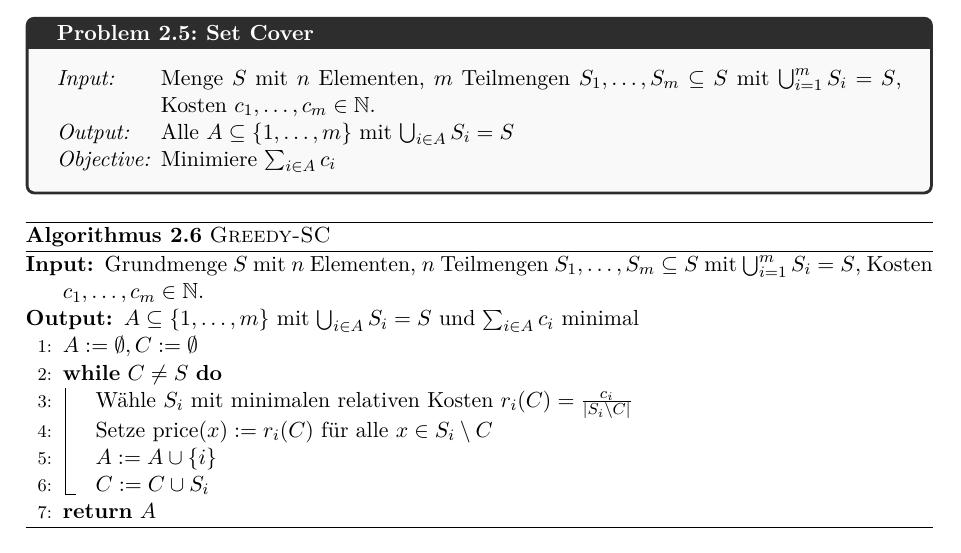
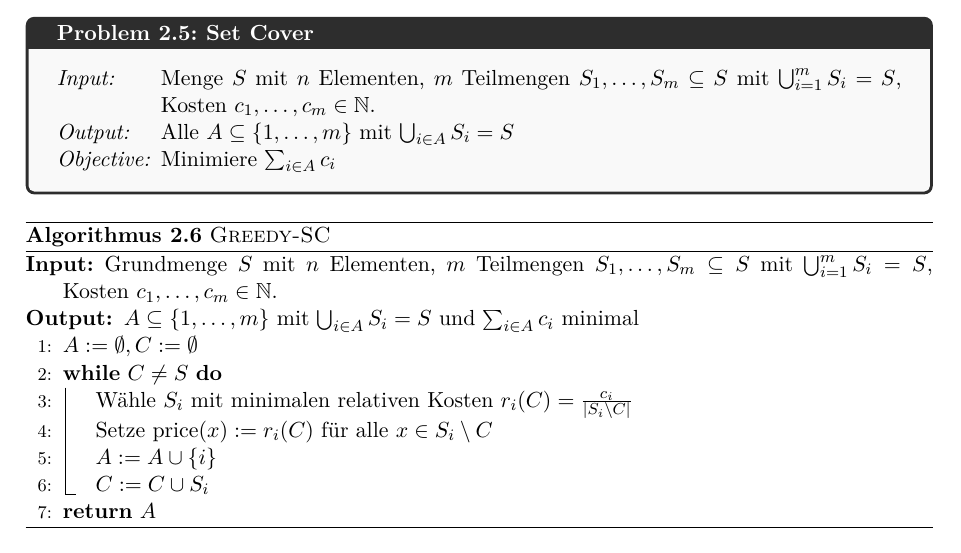
Before and after one commit to Daniel31415/lecture-notes, a LaTeX document (LectureNotes/RandApprox_KesselheimRoeglin/randapprox.tex): part of page 9 of 77, cut so that both start at the same text. Compiled offline with pdfLaTeX.

Commit message:
minor typos

```diff
--- a/LectureNotes/RandApprox_KesselheimRoeglin/randapprox.tex
+++ b/LectureNotes/RandApprox_KesselheimRoeglin/randapprox.tex
@@ -104,7 +104,7 @@
 \begin{algorithm}[h] % Greedy-SC
     \caption{\textsc{Greedy-SC}}\label{alg:greedySC}\index{Greedy-SC}
     \begin{algorithmic}[1]
-        \Input{Grundmenge $S$ mit $n$ Elementen, $n$ Teilmengen $S_1, \ldots, S_m \subseteq S$ mit $\bigcup_{i=1}^m S_i = S$, Kosten $c_1, \ldots, c_m \in \IN$.}
+        \Input{Grundmenge $S$ mit $n$ Elementen, $m$ Teilmengen $S_1, \ldots, S_m \subseteq S$ mit $\bigcup_{i=1}^m S_i = S$, Kosten $c_1, \ldots, c_m \in \IN$.}
         \Output{$A \subseteq \set{1, \ldots, m}$ mit $\bigcup_{i \in A} S_i = S$ und $\sum_{i \in A} c_i$ minimal}
         \State{} $A := \emptyset, C := \emptyset$
         \While{$C \neq S$}
```
Also changed, not shown: LectureNotes/RandApprox_KesselheimRoeglin/randapprox.pdf.
